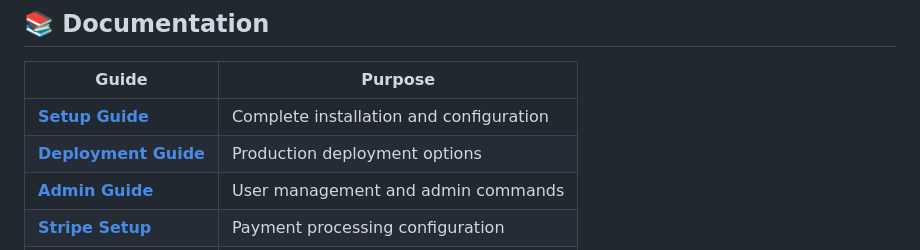
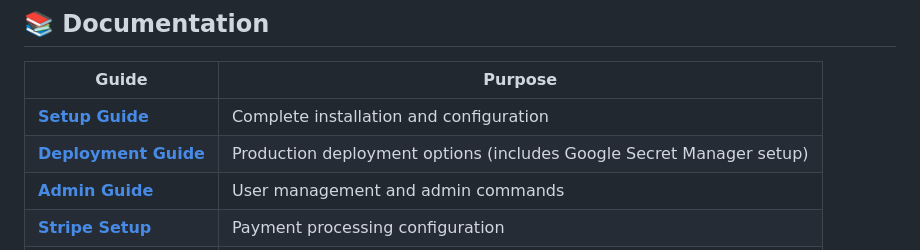
Before and after one commit to jeffreyp/goread2, a Markdown page: README.md, the part around the change. Drawn GitHub-style.

```diff
--- a/README.md
+++ b/README.md
@@ -52,7 +52,7 @@ Access at [http://localhost:8080](http://localhost:8080) and sign in with Google
 | Guide | Purpose |
 |-------|---------|
 | [**Setup Guide**](docs/setup.md) | Complete installation and configuration |
-| [**Deployment Guide**](docs/deployment.md) | Production deployment options |
+| [**Deployment Guide**](docs/deployment.md) | Production deployment options (includes Google Secret Manager setup) |
 | [**Admin Guide**](docs/admin.md) | User management and admin commands |
 | [**Stripe Setup**](docs/stripe.md) | Payment processing configuration |
 | [**Testing Guide**](docs/testing.md) | Running and writing tests |
```
Also changed, not shown: docs/deployment.md (+106 -5 lines).
